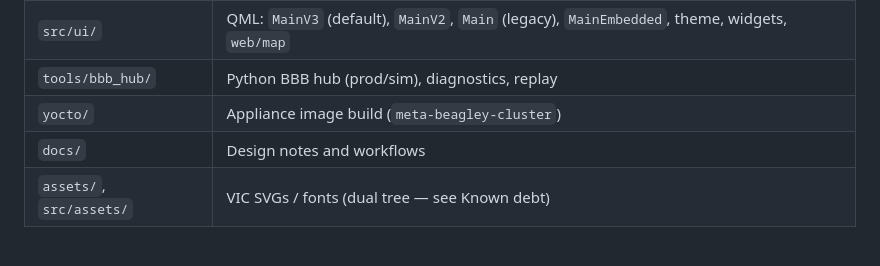
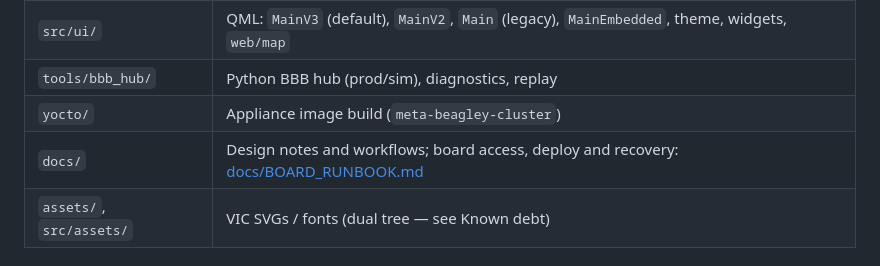
Before and after one commit to Ajkopensesame/beagley-cluster, a Markdown page: README.md, the part around the change. Drawn GitHub-style.

Commit message:
docs: add board runbook (BeagleY + BBB access, daily flows, deploy, rollback)

```diff
--- a/README.md
+++ b/README.md
@@ -26,7 +26,7 @@ See [ARCHITECTURE.md](ARCHITECTURE.md) for seams and data flow, and [CONTRIBUTIN
 | `src/ui/` | QML: `MainV3` (default), `MainV2`, `Main` (legacy), `MainEmbedded`, theme, widgets, `web/map` |
 | `tools/bbb_hub/` | Python BBB hub (prod/sim), diagnostics, replay |
 | `yocto/` | Appliance image build (`meta-beagley-cluster`) |
-| `docs/` | Design notes and workflows |
+| `docs/` | Design notes and workflows; board access, deploy and recovery: [docs/BOARD_RUNBOOK.md](docs/BOARD_RUNBOOK.md) |
 | `assets/`, `src/assets/` | VIC SVGs / fonts (dual tree — see Known debt) |
 
 ## Build
```
Also changed, not shown: docs/BOARD_RUNBOOK.md (added, +431 -0 lines).
